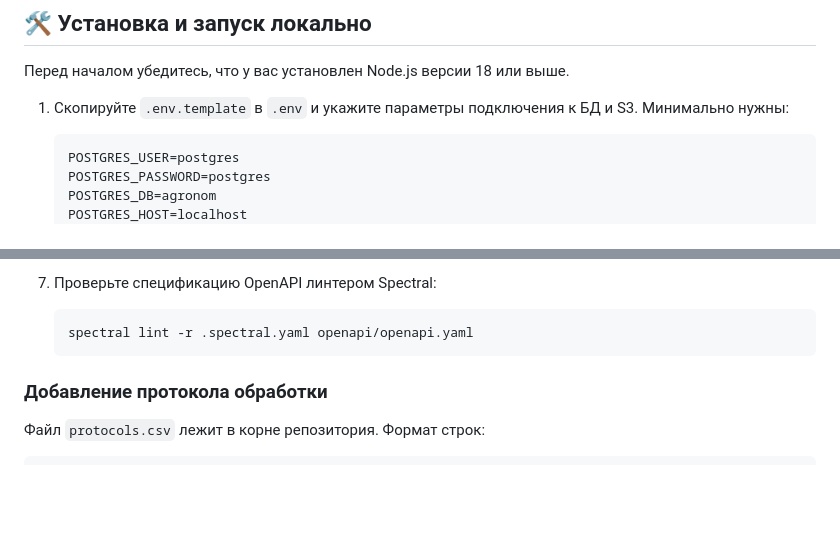
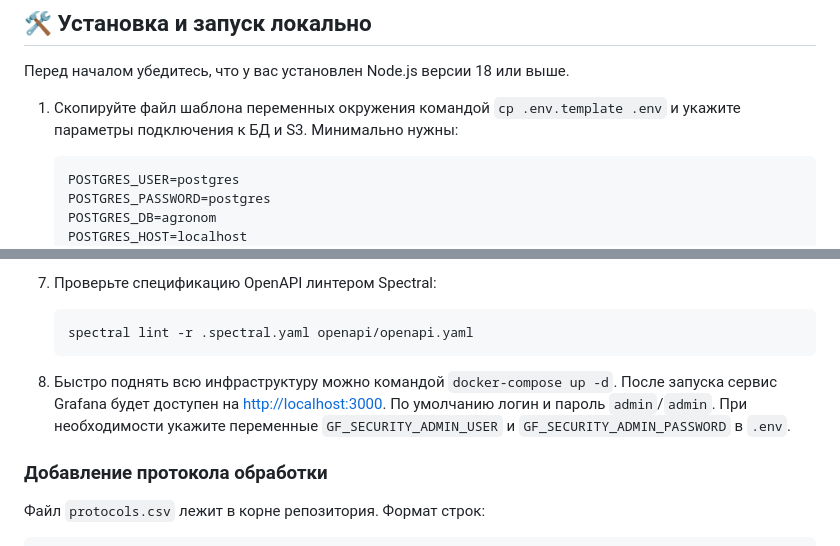
Before and after one commit to Offonika/agronom-bot, a Markdown page: README.md, 2 parts joined by grey strips. GitHub-like rendering; blank space fills up the shorter version.

Commit message:
docs: add docker compose quickstart

````diff
--- a/README.md
+++ b/README.md
@@ -123,7 +123,7 @@ agronom-bot/
 
 Перед началом убедитесь, что у вас установлен Node.js версии 18 или выше.
 
-1. Скопируйте `.env.template` в `.env` и укажите параметры подключения к БД и S3. Минимально нужны:
+1. Скопируйте файл шаблона переменных окружения командой `cp .env.template .env` и укажите параметры подключения к БД и S3. Минимально нужны:
 
    ```env
    POSTGRES_USER=postgres
@@ -240,6 +240,8 @@ agronom-bot/
    spectral lint -r .spectral.yaml openapi/openapi.yaml
    ```
 
+8. Быстро поднять всю инфраструктуру можно командой `docker-compose up -d`. После запуска сервис Grafana будет доступен на [http://localhost:3000](http://localhost:3000). По умолчанию логин и пароль `admin`/`admin`. При необходимости укажите переменные `GF_SECURITY_ADMIN_USER` и `GF_SECURITY_ADMIN_PASSWORD` в `.env`.
+
 
 ### Добавление протокола обработки
 
````
